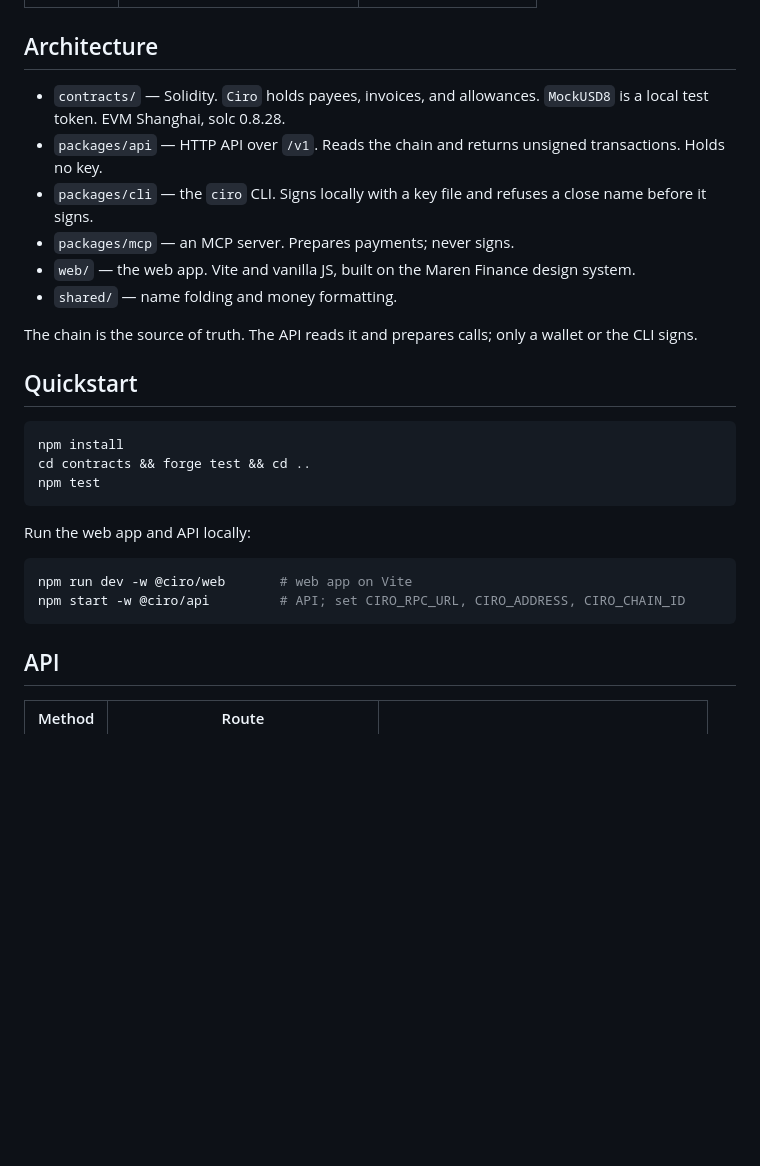
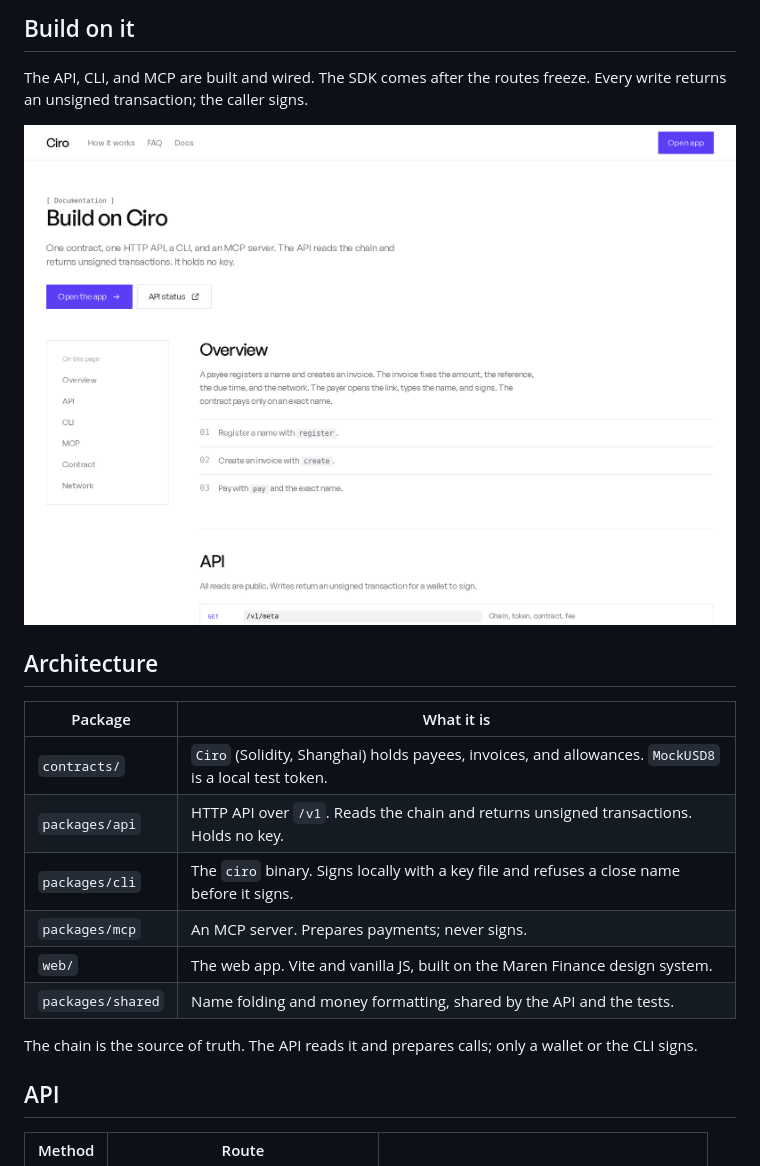
Before and after one commit to solutiono1/ciro, a Markdown page: README.md, the part around one of its changes. Drawn GitHub-style; pictures changed too: docs/screens/docs.png (added); blank space fills up the shorter version.

Commit message:
Rewrite the README with real screenshots (#8)
Co-authored-by: Solution Kanu <solutiono1@users.noreply.github.com>

````diff
--- a/README.md
+++ b/README.md
@@ -51,28 +66,23 @@ A wallet address is easy to copy wrong and hard to check. A registered name is s
+## Build on it
+
+The API, CLI, and MCP are built and wired. The SDK comes after the routes freeze. Every write returns an unsigned transaction; the caller signs.
+
+<div align="center">
+<img src="docs/screens/docs.png" width="880" alt="Ciro docs - API, CLI, MCP, contract, and network" />
+</div>
+
 ## Architecture
 
-- `contracts/` — Solidity. `Ciro` holds payees, invoices, and allowances. `MockUSD8` is a local test token. EVM Shanghai, solc 0.8.28.
-- `packages/api` — HTTP API over `/v1`. Reads the chain and returns unsigned transactions. Holds no key.
-- `packages/cli` — the `ciro` CLI. Signs locally with a key file and refuses a close name before it signs.
-- `packages/mcp` — an MCP server. Prepares payments; never signs.
-- `web/` — the web app. Vite and vanilla JS, built on the Maren Finance design system.
-- `shared/` — name folding and money formatting.
+| Package | What it is |
+|---|---|
+| `contracts/` | `Ciro` (Solidity, Shanghai) holds payees, invoices, and allowances. `MockUSD8` is a local test token. |
+| `packages/api` | HTTP API over `/v1`. Reads the chain and returns unsigned transactions. Holds no key. |
+| `packages/cli` | The `ciro` binary. Signs locally with a key file and refuses a close name before it signs. |
+| `packages/mcp` | An MCP server. Prepares payments; never signs. |
+| `web/` | The web app. Vite and vanilla JS, built on the Maren Finance design system. |
+| `packages/shared` | Name folding and money formatting, shared by the API and the tests. |
 
 The chain is the source of truth. The API reads it and prepares calls; only a wallet or the CLI signs.
-
-## Quickstart
-
-```bash
-npm install
-cd contracts && forge test && cd ..
-npm test
-```
-
-Run the web app and API locally:
-
-```bash
-npm run dev -w @ciro/web       # web app on Vite
-npm start -w @ciro/api         # API; set CIRO_RPC_URL, CIRO_ADDRESS, CIRO_CHAIN_ID
-```
 
 ## API
 
````
Also changed, not shown: other parts of README.md (+86 -38 lines), docs/screens/dashboard.png (added), docs/screens/landing.png (added), docs/screens/pay.png (added), docs/screens/receipt.png (added), 1 other file.
